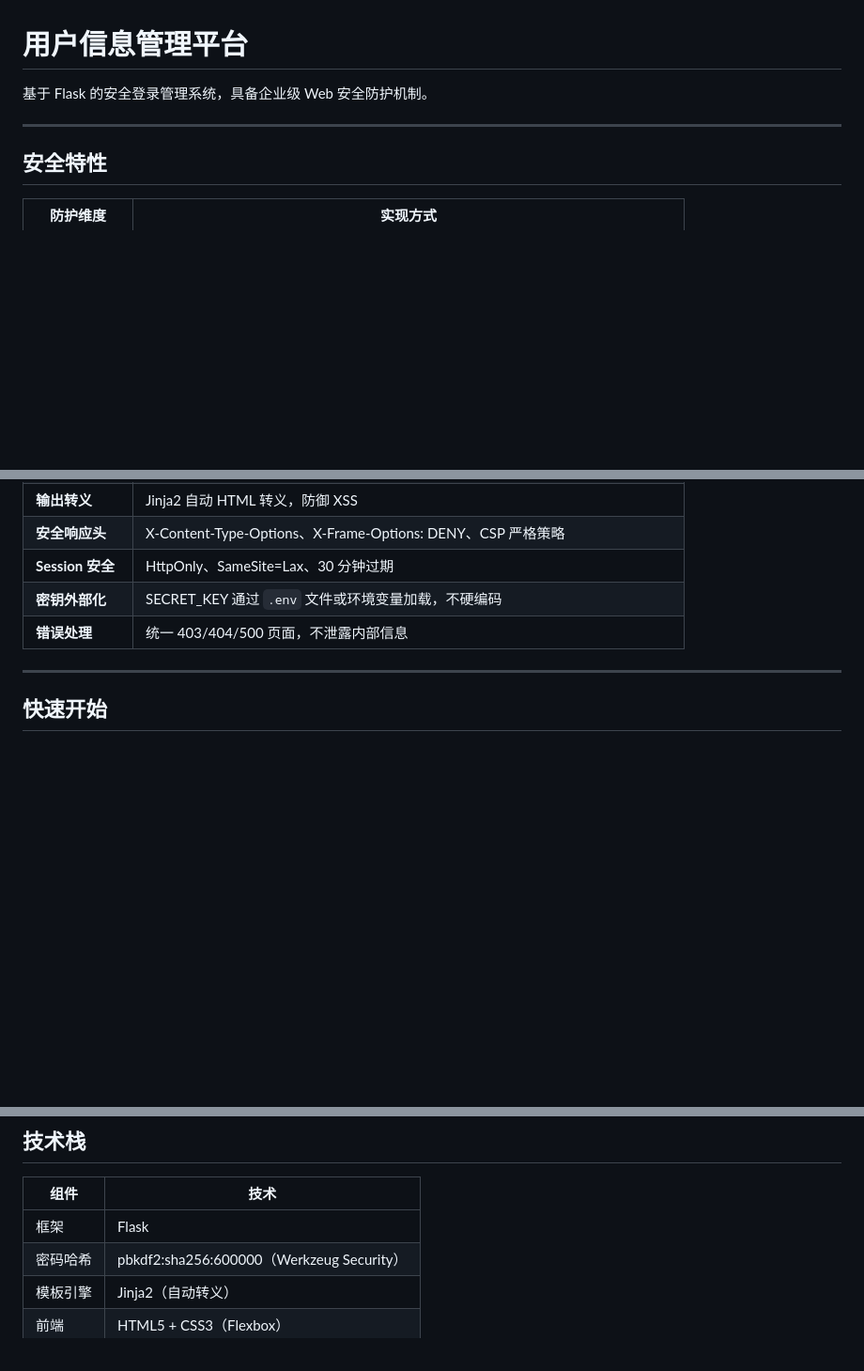
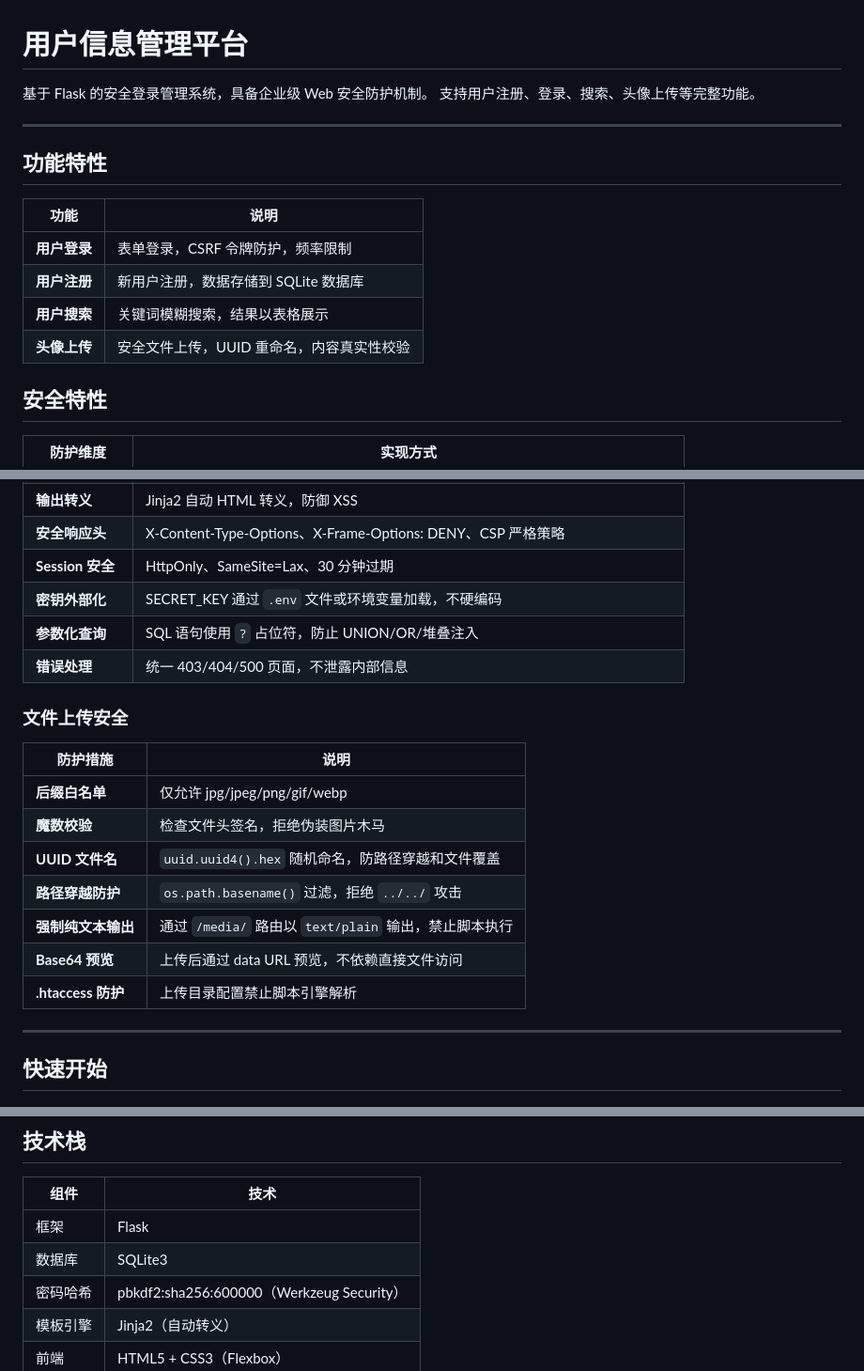
Before and after one commit to Moebius1023/flask.app, a Markdown page: README.md, 3 parts joined by grey strips. Shown at 94% size. Rendered like a GitHub page; blank space fills up the shorter version.

```diff
--- a/README.md
+++ b/README.md
@@ -1,8 +1,18 @@
 # 用户信息管理平台
 
 基于 Flask 的安全登录管理系统，具备企业级 Web 安全防护机制。
+支持用户注册、登录、搜索、头像上传等完整功能。
 
 ---
+
+## 功能特性
+
+| 功能 | 说明 |
+|------|------|
+| **用户登录** | 表单登录，CSRF 令牌防护，频率限制 |
+| **用户注册** | 新用户注册，数据存储到 SQLite 数据库 |
+| **用户搜索** | 关键词模糊搜索，结果以表格展示 |
+| **头像上传** | 安全文件上传，UUID 重命名，内容真实性校验 |
 
 ## 安全特性
 
@@ -18,7 +28,20 @@
 | **安全响应头** | X-Content-Type-Options、X-Frame-Options: DENY、CSP 严格策略 |
 | **Session 安全** | HttpOnly、SameSite=Lax、30 分钟过期 |
 | **密钥外部化** | SECRET_KEY 通过 `.env` 文件或环境变量加载，不硬编码 |
+| **参数化查询** | SQL 语句使用 `?` 占位符，防止 UNION/OR/堆叠注入 |
 | **错误处理** | 统一 403/404/500 页面，不泄露内部信息 |
+
+### 文件上传安全
+
+| 防护措施 | 说明 |
+|---------|------|
+| **后缀白名单** | 仅允许 jpg/jpeg/png/gif/webp |
+| **魔数校验** | 检查文件头签名，拒绝伪装图片木马 |
+| **UUID 文件名** | `uuid.uuid4().hex` 随机命名，防路径穿越和文件覆盖 |
+| **路径穿越防护** | `os.path.basename()` 过滤，拒绝 `../../` 攻击 |
+| **强制纯文本输出** | 通过 `/media/` 路由以 `text/plain` 输出，禁止脚本执行 |
+| **Base64 预览** | 上传后通过 data URL 预览，不依赖直接文件访问 |
+| **.htaccess 防护** | 上传目录配置禁止脚本引擎解析 |
 
 ---
 
@@ -114,6 +173,7 @@ PERMANENT_SESSION_LIFETIME = 1800  # Session 过期时间（秒）
 | 组件 | 技术 |
 |------|------|
 | 框架 | Flask |
+| 数据库 | SQLite3 |
 | 密码哈希 | pbkdf2:sha256:600000（Werkzeug Security） |
 | 模板引擎 | Jinja2（自动转义） |
 | 前端 | HTML5 + CSS3（Flexbox） |
```
Also changed, not shown: other parts of README.md (+37 -1 lines).
